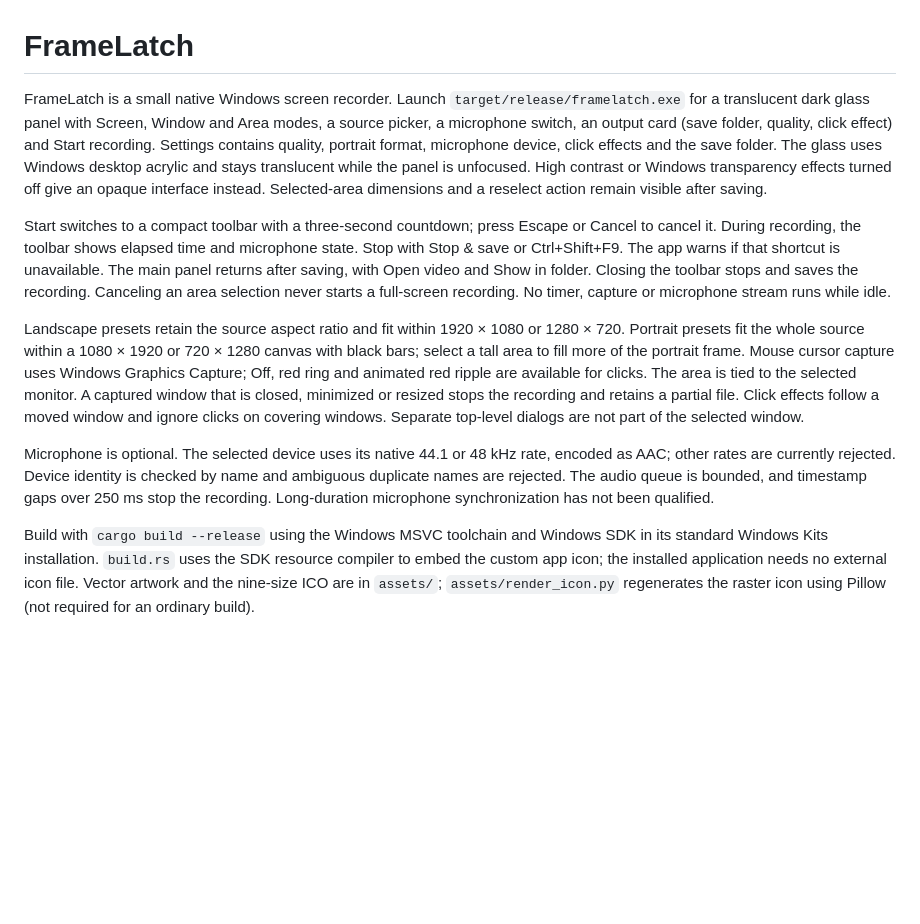
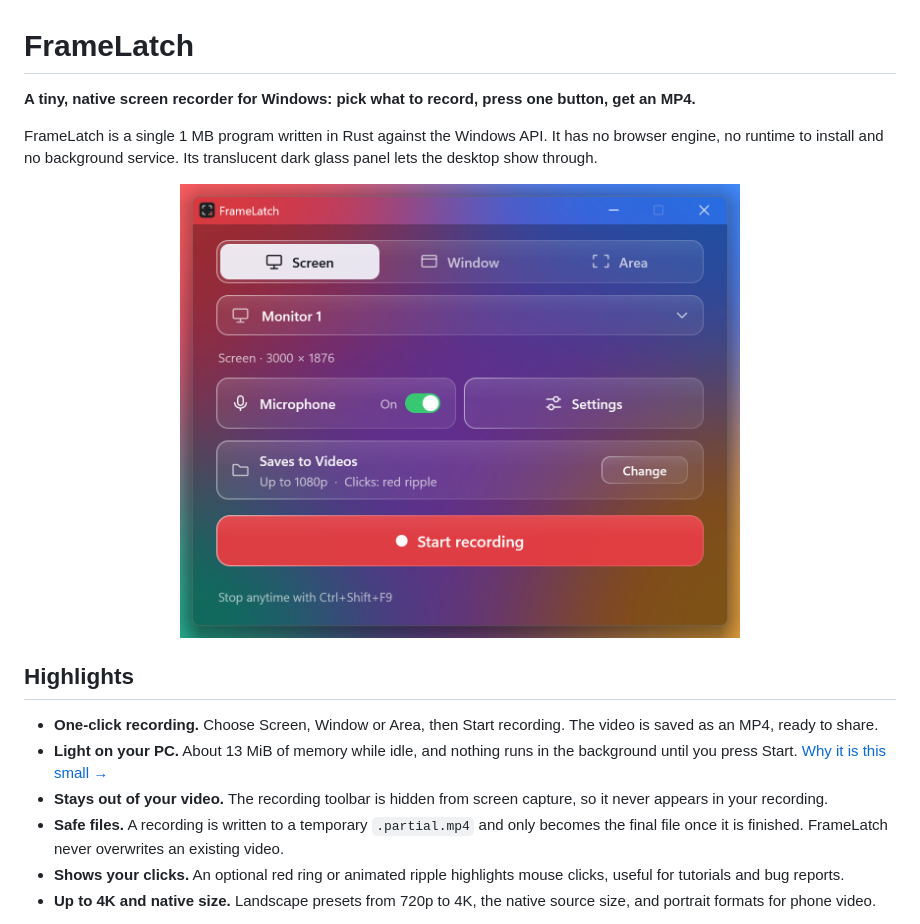
Before and after one commit to antonijo01/FrameLatch, a Markdown page: README.md, the part around one of its changes. GitHub-like rendering; pictures changed too: docs/images/panel.png (added); blank space fills up the shorter version.

```diff
--- a/README.md
+++ b/README.md
@@ -1,12 +1,19 @@
 # FrameLatch
 
-FrameLatch is a small native Windows screen recorder. Launch `target/release/framelatch.exe` for a translucent dark glass panel with Screen, Window and Area modes, a source picker, a microphone switch, an output card (save folder, quality, click effect) and Start recording. Settings contains quality, portrait format, microphone device, click effects and the save folder. The glass uses Windows desktop acrylic and stays translucent while the panel is unfocused. High contrast or Windows transparency effects turned off give an opaque interface instead. Selected-area dimensions and a reselect action remain visible after saving.
+**A tiny, native screen recorder for Windows: pick what to record, press one button, get an MP4.**
 
-Start switches to a compact toolbar with a three-second countdown; press Escape or Cancel to cancel it. During recording, the toolbar shows elapsed time and microphone state. Stop with Stop & save or Ctrl+Shift+F9. The app warns if that shortcut is unavailable. The main panel returns after saving, with Open video and Show in folder. Closing the toolbar stops and saves the recording. Canceling an area selection never starts a full-screen recording. No timer, capture or microphone stream runs while idle.
+FrameLatch is a single 1 MB program written in Rust against the Windows API. It has no browser engine, no runtime to install and no background service. Its translucent dark glass panel lets the desktop show through.
 
-Landscape presets retain the source aspect ratio and fit within 1920 × 1080 or 1280 × 720. Portrait presets fit the whole source within a 1080 × 1920 or 720 × 1280 canvas with black bars; select a tall area to fill more of the portrait frame. Mouse cursor capture uses Windows Graphics Capture; Off, red ring and animated red ripple are available for clicks. The area is tied to the selected monitor. A captured window that is closed, minimized or resized stops the recording and retains a partial file. Click effects follow a moved window and ignore clicks on covering windows. Separate top-level dialogs are not part of the selected window.
+<p align="center">
+  <img src="docs/images/panel.png" width="560" alt="FrameLatch main panel: Screen, Window and Area modes, a monitor picker, microphone switch, Settings, output card and a red Start recording button, on a translucent glass background">
+</p>
 
-Microphone is optional. The selected device uses its native 44.1 or 48 kHz rate, encoded as AAC; other rates are currently rejected. Device identity is checked by name and ambiguous duplicate names are rejected. The audio queue is bounded, and timestamp gaps over 250 ms stop the recording. Long-duration microphone synchronization has not been qualified.
+## Highlights
 
-Build with `cargo build --release` using the Windows MSVC toolchain and Windows SDK in its standard Windows Kits installation. `build.rs` uses the SDK resource compiler to embed the custom app icon; the installed application needs no external icon file. Vector artwork and the nine-size ICO are in `assets/`; `assets/render_icon.py` regenerates the raster icon using Pillow (not required for an ordinary build).
+- **One-click recording.** Choose Screen, Window or Area, then Start recording. The video is saved as an MP4, ready to share.
+- **Light on your PC.** About 13 MiB of memory while idle, and nothing runs in the background until you press Start. [Why it is this small →](#why-it-is-fast-and-light)
+- **Stays out of your video.** The recording toolbar is hidden from screen capture, so it never appears in your recording.
+- **Safe files.** A recording is written to a temporary `.partial.mp4` and only becomes the final file once it is finished. FrameLatch never overwrites an existing video.
+- **Shows your clicks.** An optional red ring or animated ripple highlights mouse clicks, useful for tutorials and bug reports.
+- **Up to 4K and native size.** Landscape presets from 720p to 4K, the native source size, and portrait formats for phone video.
 
```
Also changed, not shown: other parts of README.md (+163 -4 lines), docs/images/saved.png (added), docs/images/settings.png (added).
